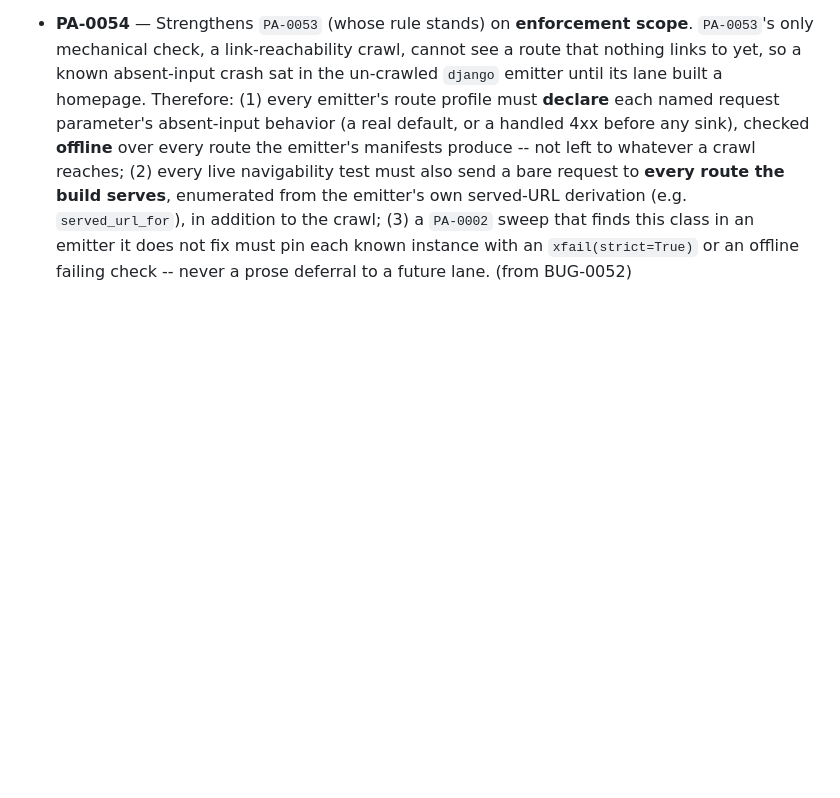
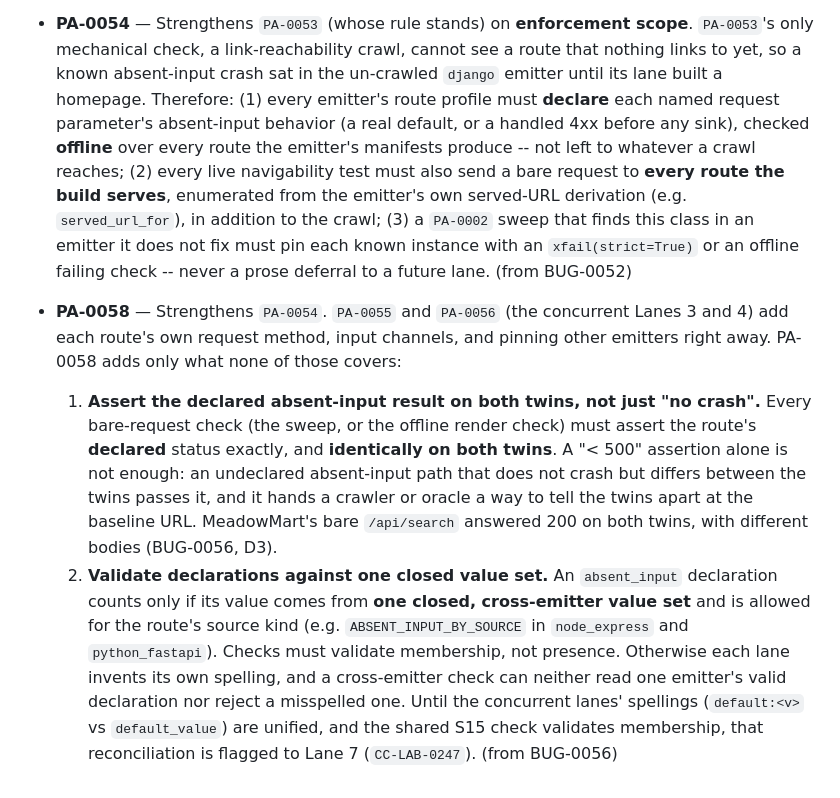
Before and after one commit to alpuglisi/fuzzer, a Markdown page: docs/PREVENTIVE_ACTIONS.md, the part around the change. GitHub-like rendering; blank space fills up the shorter version.

```diff
--- a/docs/PREVENTIVE_ACTIONS.md
+++ b/docs/PREVENTIVE_ACTIONS.md
@@ -749,3 +749,28 @@ Format: `PA-NNNN — <rule>. (from BUG-NNNN)`
   this class in an emitter it does not fix must pin each known instance with
   an `xfail(strict=True)` or an offline failing check -- never a prose
   deferral to a future lane. (from BUG-0052)
+
+- **PA-0058** — Strengthens `PA-0054`. `PA-0055` and `PA-0056` (the
+  concurrent Lanes 3 and 4) add each route's own request method, input
+  channels, and pinning other emitters right away. PA-0058 adds only what
+  none of those covers:
+  1. **Assert the declared absent-input result on both twins, not just "no
+     crash".** Every bare-request check (the sweep, or the offline render
+     check) must assert the route's **declared** status exactly, and
+     **identically on both twins**. A "< 500" assertion alone is not
+     enough: an undeclared absent-input path that does not crash but
+     differs between the twins passes it, and it hands a crawler or oracle
+     a way to tell the twins apart at the baseline URL. MeadowMart's bare
+     `/api/search` answered 200 on both twins, with different bodies
+     (BUG-0056, D3).
+  2. **Validate declarations against one closed value set.** An
+     `absent_input` declaration counts only if its value comes from **one
+     closed, cross-emitter value set** and is allowed for the route's
+     source kind (e.g. `ABSENT_INPUT_BY_SOURCE` in `node_express` and
+     `python_fastapi`). Checks must validate membership, not presence.
+     Otherwise each lane invents its own spelling, and a cross-emitter
+     check can neither read one emitter's valid declaration nor reject a
+     misspelled one.
+  Until the concurrent lanes' spellings (`default:<v>` vs `default_value`)
+  are unified, and the shared S15 check validates membership, that
+  reconciliation is flagged to Lane 7 (`CC-LAB-0247`). (from BUG-0056)
```
Also changed, not shown: ERROR_LOG.md (+22 -0 lines), docs/bugs/BUG-0056-node-express-and-python-fastapi-undeclared-absent-input-crash-or-twin-asymmetry.md (added, +216 -0 lines).
